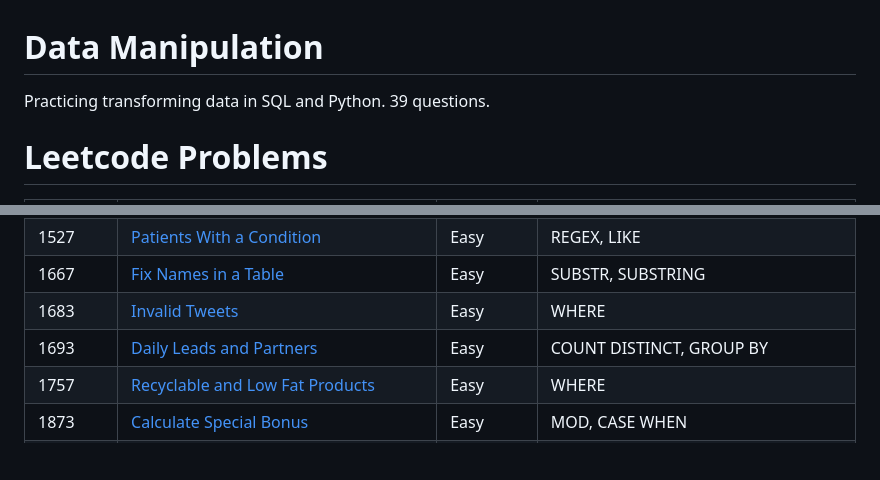
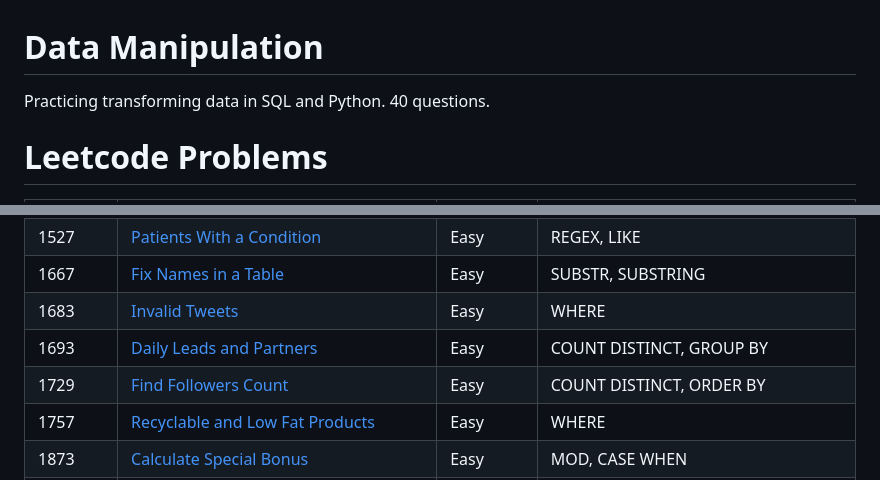
Before and after one commit to atamalu123/data_manipulation_practice, a Markdown page: readme.md, 2 parts joined by grey strips. Rendered like a GitHub page; blank space fills up the shorter version.

```diff
--- a/readme.md
+++ b/readme.md
@@ -1,6 +1,6 @@
 # Data Manipulation
 
-Practicing transforming data in SQL and Python. 39 questions.
+Practicing transforming data in SQL and Python. 40 questions.
 
 # Leetcode Problems
 
@@ -39,6 +39,7 @@ Practicing transforming data in SQL and Python. 39 questions.
 | 1667 | [Fix Names in a Table](https://github.com/atamalu123/data_manipulation_practice/blob/main/leetcode/1667-Fix-Names-in-a-Table.md) | Easy | SUBSTR, SUBSTRING |
 | 1683 | [Invalid Tweets](https://github.com/atamalu123/data_manipulation_practice/blob/main/leetcode/1683-Invalid-Tweets.md) | Easy | WHERE |
 | 1693 | [Daily Leads and Partners](https://github.com/atamalu123/data_manipulation_practice/blob/main/leetcode/1693-Daily-Leads-And-Partners.md) | Easy | COUNT DISTINCT, GROUP BY |
+| 1729 | [Find Followers Count](https://github.com/atamalu123/data_manipulation_practice/blob/main/leetcode/1729-Find-Followers-Count.md) | Easy | COUNT DISTINCT, ORDER BY |
 | 1757 | [Recyclable and Low Fat Products](https://github.com/atamalu123/data_manipulation_practice/blob/main/leetcode/1757-Recyclable-and-Low-Fat-Products.md)  | Easy | WHERE |
 | 1873 | [Calculate Special Bonus](https://github.com/atamalu123/data_manipulation_practice/blob/main/leetcode/1873-Calculate-Special-Bonus.md) | Easy | MOD, CASE WHEN |
 | 1907 | [Count Salary Categories](https://github.com/atamalu123/data_manipulation_practice/blob/main/leetcode/1907-Count-Salary-Categories.md) | Medium | UNION, CASE WHEN |
```
